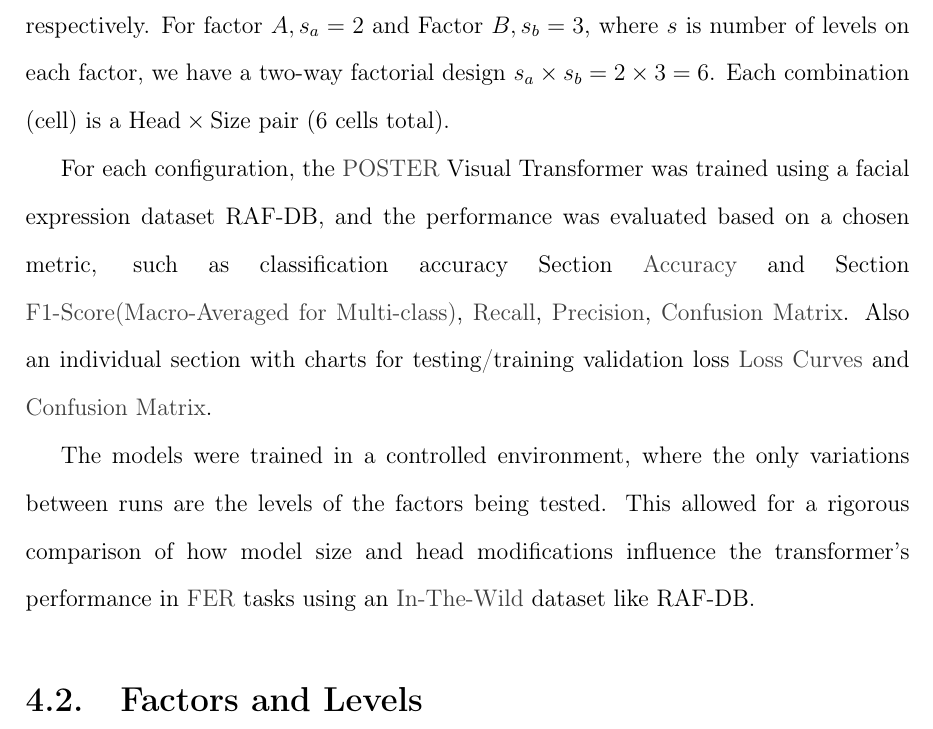
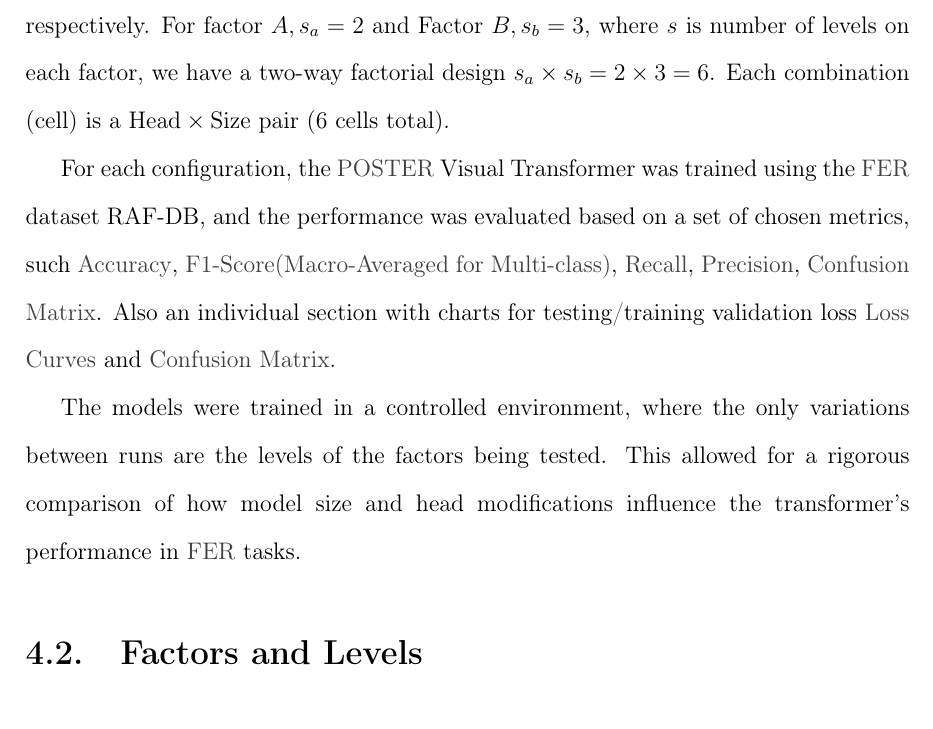
Before and after one commit to asvaaron/proposal_graduation_work_TEC, a LaTeX thesis (tex_thesis/thesis/thesis.tex, which reads tex_thesis/thesis/body/methodology.tex): part of page 46 of 117, cut so that both start at the same text. Compiled offline with pdfLaTeX.

Commit message:
Changes in methodology
Fix wording for some paragraphs

```diff
--- a/tex_thesis/thesis/body/methodology.tex
+++ b/tex_thesis/thesis/body/methodology.tex
@@ -16,10 +16,9 @@ This section presents a brief introduction to the statistical tools used in the
 The experiment consisted of 6 unique configurations derived from the combination of  two factors. Factor  $A$ corresponds to original model vs changes made in the head. Factor $B$ corresponds to the model size (Base/Small/Large). In  \cite{zheng_poster_2022} the feature pyramid structure has features with embedding dim $DH = 512$, $DM = 256$, and $DL = 128$, respectively. For factor $A, s_a =2$ and Factor $B, s_b=3$, where $s$ is number of levels on each factor, we have a two-way factorial design $s_a \times s_b = 2 \times 3 = 6$. Each combination (cell) is a $\text{Head} \times \text{Size}$ pair (6 cells total).
 
 
-For each configuration, the \gls{POSTER} Visual Transformer was trained using a facial expression dataset RAF-DB, and the performance was evaluated based on a chosen metric, such as classification accuracy Section \nameref{sub:accuracy} and Section \nameref{sub:f1-score},  \nameref{sub:recall},  \nameref{sub:precision},  \nameref{sub:confusion-matrix}. Also an individual section with charts for testing/training validation loss \nameref{sub:loss-curves} and \nameref{sub:confusion-matrix}.
+For each configuration, the \gls{POSTER} Visual Transformer was trained using  the \gls{FER} dataset RAF-DB, and the performance was evaluated based on a set of chosen metrics, such \nameref{sub:accuracy}, \nameref{sub:f1-score},  \nameref{sub:recall},  \nameref{sub:precision},  \nameref{sub:confusion-matrix}. Also an individual section with charts for testing/training validation loss \nameref{sub:loss-curves} and \nameref{sub:confusion-matrix}.
 
-The models were trained in a controlled environment, where the only variations between runs are the levels of the factors being tested. This allowed for a rigorous comparison of how  model size and head modifications influence the transformer's performance in \gls{FER} tasks using an \gls{in-the-wild} dataset like RAF-DB.
-
+The models were trained in a controlled environment, where the only variations between runs are the levels of the factors being tested. This allowed for a rigorous comparison of how  model size and head modifications influence the transformer's performance in \gls{FER} tasks.
 
 %\section{Factors and Levels (if needed):}
 
```
